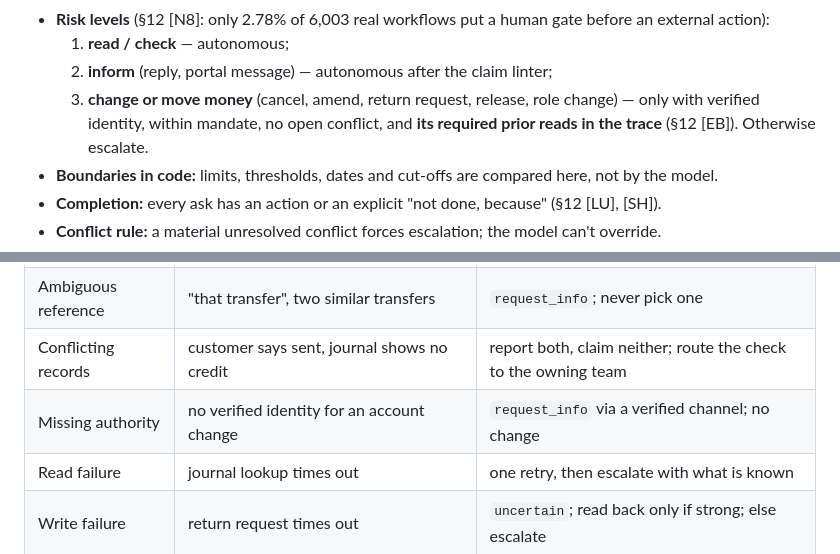
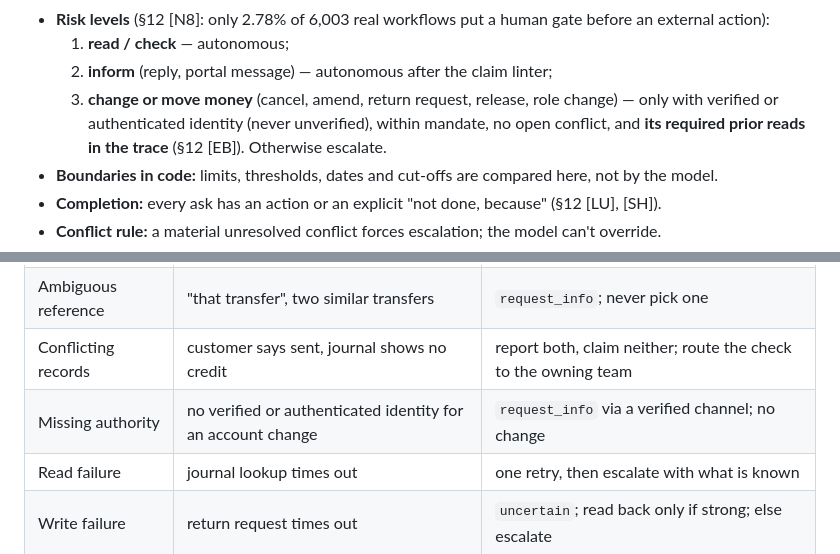
Before and after one commit to atiladeokegab/real-world-agents, a Markdown page: AGENT_SPEC.md, 2 parts joined by grey strips. Drawn GitHub-style.

```diff
--- a/AGENT_SPEC.md
+++ b/AGENT_SPEC.md
@@ -263,7 +263,7 @@ Deterministic checks before anything runs. **No AI.**
   1. **read / check** — autonomous;
   2. **inform** (reply, portal message) — autonomous after the claim linter;
   3. **change or move money** (cancel, amend, return request, release, role change) — only with
-     verified identity, within mandate, no open conflict, and **its required prior reads in the
+     verified or authenticated identity (never unverified), within mandate, no open conflict, and **its required prior reads in the
      trace** (§12 [EB]). Otherwise escalate.
 - **Boundaries in code:** limits, thresholds, dates and cut-offs are compared here, not by the model.
 - **Completion:** every ask has an action or an explicit "not done, because" (§12 [LU], [SH]).
@@ -308,7 +308,7 @@ both. Unknown type → escalate.
 | Ambiguous request | "sort out my payment", two pending payments | `request_info` naming both; stop |
 | Ambiguous reference | "that transfer", two similar transfers | `request_info`; never pick one |
 | Conflicting records | customer says sent, journal shows no credit | report both, claim neither; route the check to the owning team |
-| Missing authority | no verified identity for an account change | `request_info` via a verified channel; no change |
+| Missing authority | no verified or authenticated identity for an account change | `request_info` via a verified channel; no change |
 | Read failure | journal lookup times out | one retry, then escalate with what is known |
 | Write failure | return request times out | `uncertain`; read back only if strong; else escalate |
 | Quiet wrong value | a result the evidence checker flags | don't use it; re-query once, else escalate |
```
Also changed, not shown: README.md (+2 -2 lines).
